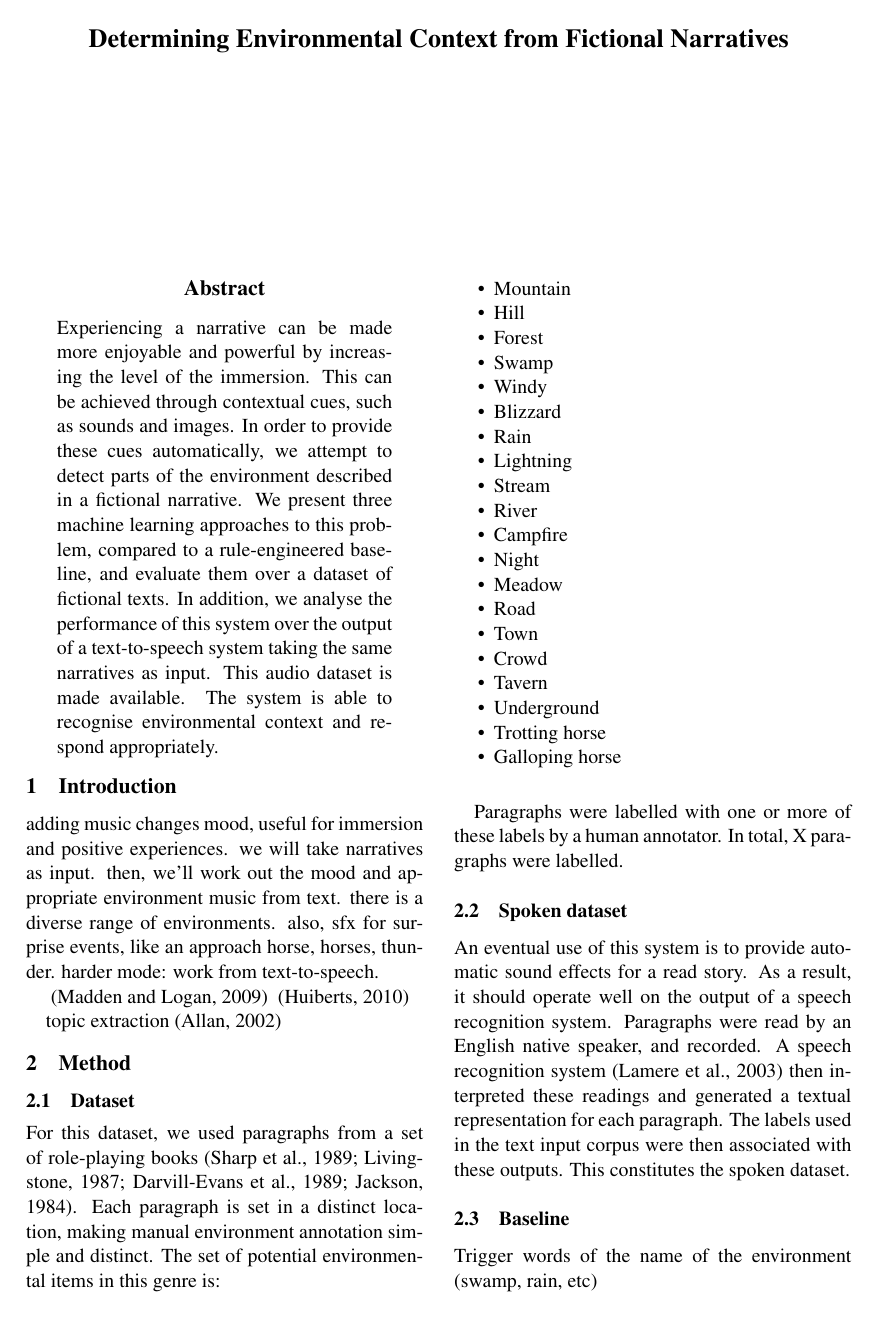
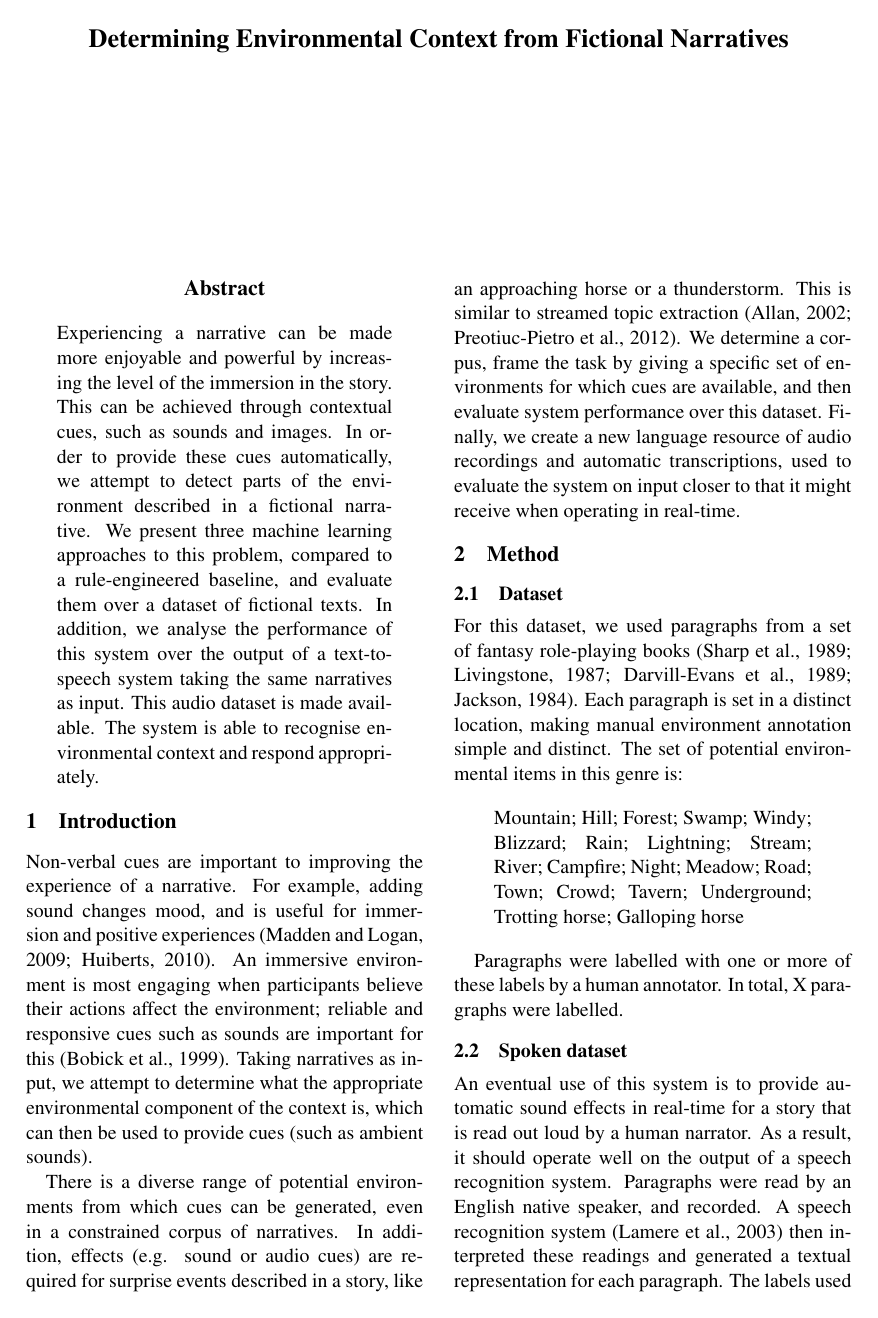
Before and after one commit to leondz/ff-soundboard, a LaTeX paper (paper/rpg-scene.tex): page 1 of 2. Compiled offline with pdfLaTeX.

Commit message:
flesh intro

```diff
--- a/paper/rpg-scene.tex
+++ b/paper/rpg-scene.tex
@@ -39,7 +39,7 @@
 \begin{document}
 \maketitle
 \begin{abstract}
-Experiencing a narrative can be made more enjoyable and powerful by increasing the level of the immersion.
+Experiencing a narrative can be made more enjoyable and powerful by increasing the level of the immersion in the story.
 This can be achieved through contextual cues, such as sounds and images.
 In order to provide these cues automatically, we attempt to detect parts of the environment described in a fictional narrative.
 We present three machine learning approaches to this problem, compared to a rule-engineered baseline, and evaluate them over a dataset of fictional texts.
@@ -51,54 +51,58 @@ The system is able to recognise environmental context and respond appropriately.
 
 \section{Introduction}
 
-adding music changes mood, useful for immersion and positive experiences.
-we will take narratives as input.
-then, we'll work out the mood and appropriate environment music from text.
-there is a diverse range of environments.
-also, sfx for surprise events, like an approach horse, horses, thunder.
-harder mode: work from text-to-speech.
+Non-verbal cues are important to improving the experience of a narrative.
+For example, adding sound changes mood, and is useful for immersion and positive experiences~\cite{madden2009collaborative,huiberts2010captivating}.
+An immersive environment is most engaging when participants believe their actions affect the environment; reliable and responsive cues such as sounds are important for this~\cite{bobick1999kidsroom}.
+Taking narratives as input, we attempt to determine what the appropriate environmental component of the context is, which can then be used to provide cues (such as ambient sounds).
+
+There is a diverse range of potential environments from which cues can be generated, even in a constrained corpus of narratives.
+In addition, effects (e.g. sound or audio cues) are required for surprise events described in a story, like an approaching horse or a thunderstorm.
+This is similar to streamed topic extraction~\cite{allan2002introduction,preotiuc2012trendminer}.
+We determine a corpus, frame the task by giving a specific set of environments for which cues are available, and then evaluate system performance over this dataset.
+Finally, we create a new language resource of audio recordings and automatic transcriptions, used to evaluate the system on input closer to that it might receive when operating in real-time.
 
 
-~\cite{madden2009collaborative}
-~\cite{huiberts2010captivating}
-
-topic extraction~\cite{allan2002introduction}
 
 \section{Method}
 
 \subsection{Dataset}
-For this dataset, we used paragraphs from a set of role-playing books~\cite{fangs,crypt,poe,sswamp}.
+For this dataset, we used paragraphs from a set of fantasy role-playing books~\cite{fangs,crypt,poe,sswamp}.
 Each paragraph is set in a distinct location, making manual environment annotation simple and distinct.
 The set of potential environmental items in this genre is:
 
-\begin{itemize*}
-\item Mountain
-\item Hill
-\item Forest
-\item Swamp
-\item Windy
-\item Blizzard
-\item Rain
-\item Lightning
-\item Stream
-\item River
-\item Campfire
-\item Night
-\item Meadow
-\item Road
-\item Town
-\item Crowd
-\item Tavern
-\item Underground
-\item Trotting horse
-\item Galloping horse
-\end{itemize*}
+%\begin{itemize*}
+%\item Mountain
+%\item Hill
+%\item Forest
+%\item Swamp
+%\item Windy
+%\item Blizzard
+%\item Rain
+%\item Lightning
+%\item Stream
+%\item River
+%\item Campfire
+%\item Night
+%\item Meadow
+%\item Road
+%\item Town
+%\item Crowd
+%\item Tavern
+%\item Underground
+%\item Trotting horse
+%\item Galloping horse
+%\end{itemize*}
+
+\begin{quote}
+Mountain; Hill; Forest; Swamp; Windy; Blizzard; Rain; Lightning; Stream; River; Campfire; Night; Meadow; Road; Town; Crowd; Tavern; Underground; Trotting horse; Galloping horse
+\end{quote}
 
 Paragraphs were labelled with one or more of these labels by a human annotator.
 In total, X paragraphs were labelled.
 
 \subsection{Spoken dataset}
-An eventual use of this system is to provide automatic sound effects for a read story.
+An eventual use of this system is to provide automatic sound effects in real-time for a story that is read out loud by a human narrator.
 As a result, it should operate well on the output of a speech recognition system.
 Paragraphs were read by an English native speaker, and recorded.
 A speech recognition system~\cite{lamere2003design} then interpreted these readings and generated a textual representation for each paragraph.
```
Also changed, not shown: paper/rpg-scene.bib (+7 -0 lines), paper/rpg-scene.pdf, paper/rpg-scene.tex (2 more changed lines).
